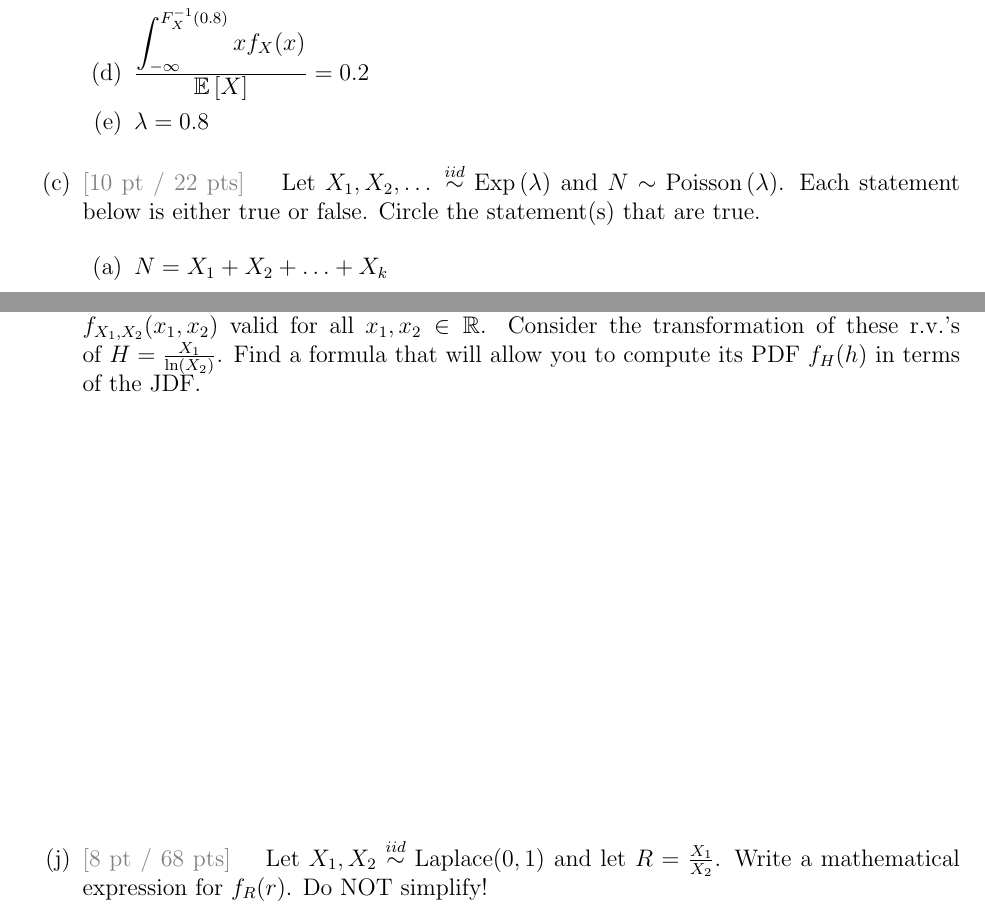
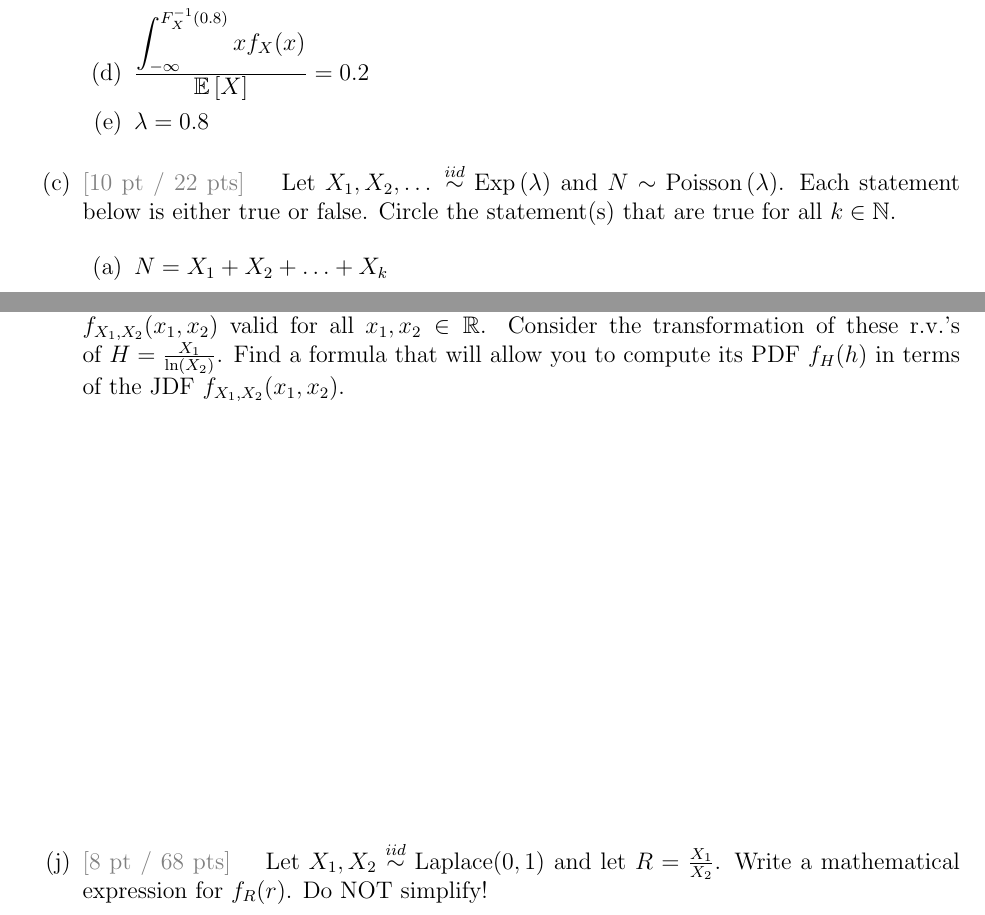
Before and after one commit to kapelner/QC_Math_621_Fall_2019, a LaTeX problem sheet (exams/midterm2/midterm2.tex): two parts of pages 2 and 4 of 6, joined at a grey line, cut so that both start at the same text. Compiled offline with pdfLaTeX.

Commit message:
fix for midterm questions

```diff
--- a/exams/midterm2/midterm2.tex
+++ b/exams/midterm2/midterm2.tex
@@ -66,7 +66,7 @@ This exam is seventy five minutes and closed-book. You are allowed one page (fro
 \end{enumerate}
 
 
-\subquestionwithpoints{10} Let $X_1, X_2, \ldots \iid \exponential{\lambda}$ and $N \sim \poisson{\lambda}$. Each statement below is either true or false. Circle the statement(s) that are true.
+\subquestionwithpoints{10} Let $X_1, X_2, \ldots \iid \exponential{\lambda}$ and $N \sim \poisson{\lambda}$. Each statement below is either true or false. Circle the statement(s) that are true for all $k \in \naturals$.
 
 \begin{enumerate}
 \item $N = X_1 + X_2 + \ldots + X_k$
@@ -109,7 +109,7 @@ This exam is seventy five minutes and closed-book. You are allowed one page (fro
 
 
 
-\subquestionwithpoints{8} Consider dependent continuous r.v.'s $X_1, X_2$ with known JDF $f_{X_1, X_2}(x_1, x_2)$ valid for all $x_1, x_2 \in \reals$. Consider the transformation of these r.v.'s of $H = \frac{X_1}{\natlog{X_2}}$. Find a formula that will allow you to compute its PDF $f_H(h)$ in terms of the JDF. \spc{7}
+\subquestionwithpoints{8} Consider dependent continuous r.v.'s $X_1, X_2$ with known JDF $f_{X_1, X_2}(x_1, x_2)$ valid for all $x_1, x_2 \in \reals$. Consider the transformation of these r.v.'s of $H = \frac{X_1}{\natlog{X_2}}$. Find a formula that will allow you to compute its PDF $f_H(h)$ in terms of the JDF $f_{X_1, X_2}(x_1, x_2)$. \spc{7}
 
 
 \subquestionwithpoints{8} Let $X_1, X_2 \iid \text{Laplace}(0,1)$ and let $R = \frac{X_1}{X_2}$. Write a mathematical expression for $f_R(r)$. Do NOT simplify! \spc{4}
```
Also changed, not shown: exams/midterm2/midterm2.pdf.
